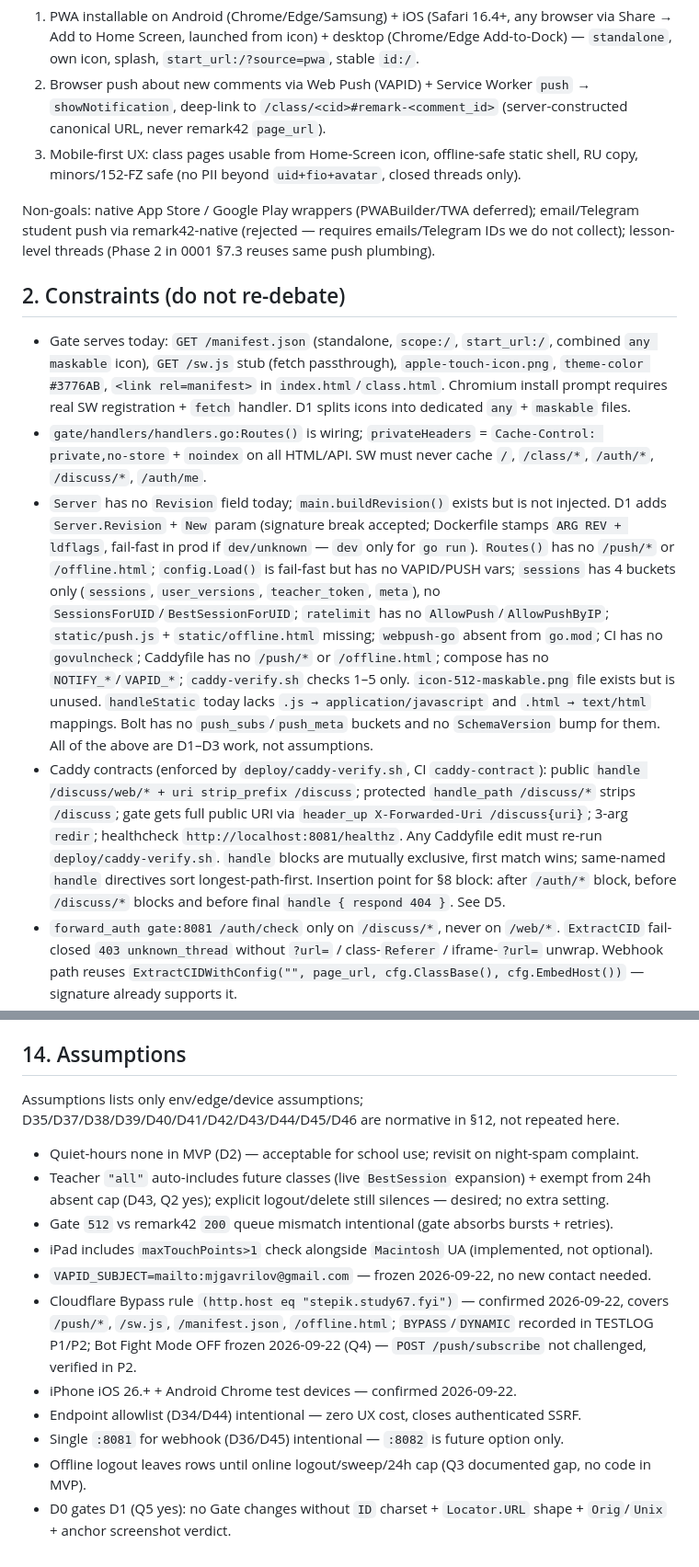
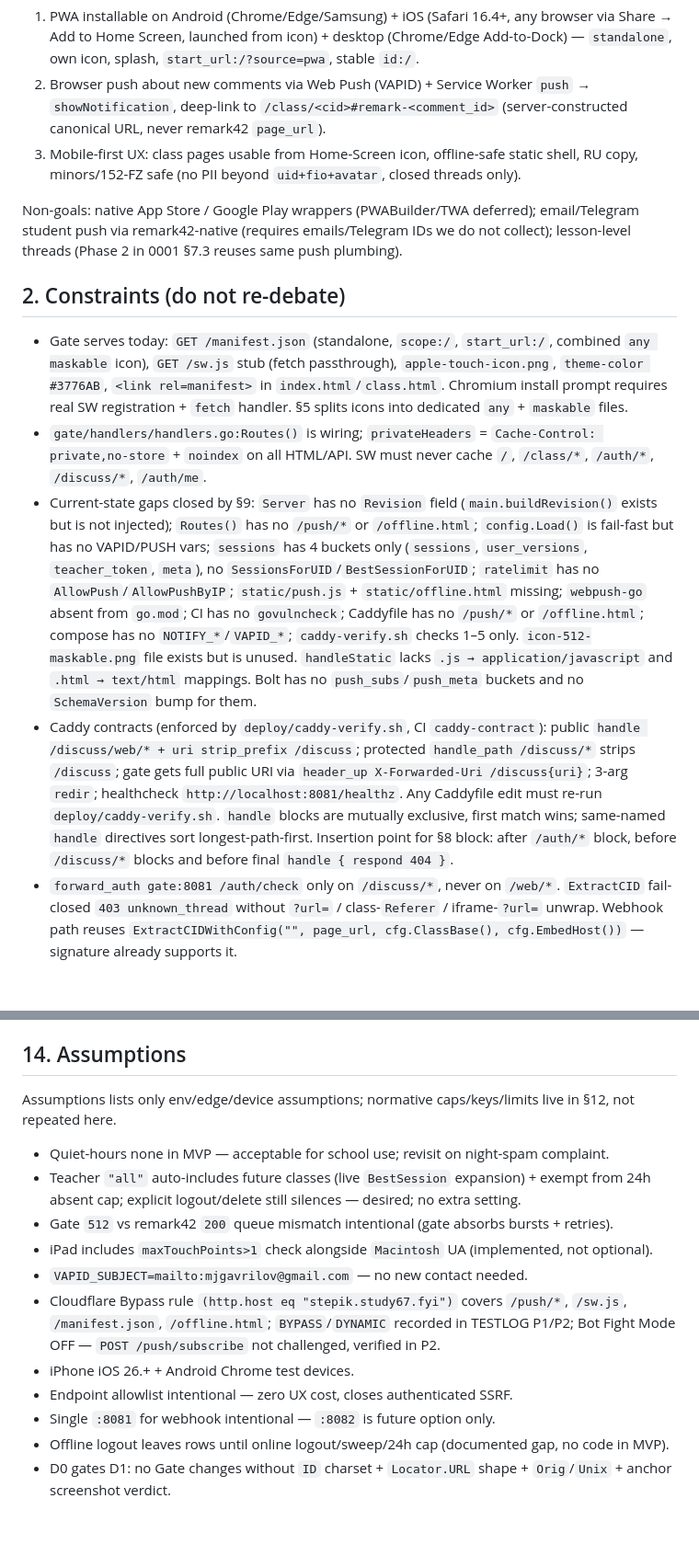
Before and after one commit to zzzLobster/stepik-discuss, a Markdown page: plans/0002-pwa-notifications.md, 2 parts joined by grey strips. Shown at 92% size. GitHub-like rendering; blank space fills up the shorter version.

```diff
--- a/plans/0002-pwa-notifications.md
+++ b/plans/0002-pwa-notifications.md
@@ -22,14 +22,14 @@ Turn the closed discussion site into an installable mobile web app and notify us
 2. Browser push about new comments via Web Push (VAPID) + Service Worker `push` → `showNotification`, deep-link to `/class/<cid>#remark-<comment_id>` (server-constructed canonical URL, never remark42 `page_url`).
 3. Mobile-first UX: class pages usable from Home-Screen icon, offline-safe static shell, RU copy, minors/152-FZ safe (no PII beyond `uid+fio+avatar`, closed threads only).
 
-Non-goals: native App Store / Google Play wrappers (PWABuilder/TWA deferred); email/Telegram student push via remark42-native (rejected — requires emails/Telegram IDs we do not collect); lesson-level threads (Phase 2 in 0001 §7.3 reuses same push plumbing).
+Non-goals: native App Store / Google Play wrappers (PWABuilder/TWA deferred); email/Telegram student push via remark42-native (requires emails/Telegram IDs we do not collect); lesson-level threads (Phase 2 in 0001 §7.3 reuses same push plumbing).
 
 ## 2. Constraints (do not re-debate)
 
-- Gate serves today: `GET /manifest.json` (standalone, `scope:/`, `start_url:/`, combined `any maskable` icon), `GET /sw.js` stub (fetch passthrough), `apple-touch-icon.png`, `theme-color #3776AB`, `<link rel=manifest>` in `index.html`/`class.html`. Chromium install prompt requires real SW registration + `fetch` handler. D1 splits icons into dedicated `any` + `maskable` files.
+- Gate serves today: `GET /manifest.json` (standalone, `scope:/`, `start_url:/`, combined `any maskable` icon), `GET /sw.js` stub (fetch passthrough), `apple-touch-icon.png`, `theme-color #3776AB`, `<link rel=manifest>` in `index.html`/`class.html`. Chromium install prompt requires real SW registration + `fetch` handler. §5 splits icons into dedicated `any` + `maskable` files.
 - `gate/handlers/handlers.go:Routes()` is wiring; `privateHeaders` = `Cache-Control: private,no-store` + `noindex` on all HTML/API. SW must never cache `/`, `/class/*`, `/auth/*`, `/discuss/*`, `/auth/me`.
-- `Server` has no `Revision` field today; `main.buildRevision()` exists but is not injected. D1 adds `Server.Revision` + `New` param (signature break accepted; Dockerfile stamps `ARG REV + ldflags`, fail-fast in prod if `dev/unknown` — `dev` only for `go run`). `Routes()` has no `/push/*` or `/offline.html`; `config.Load()` is fail-fast but has no VAPID/PUSH vars; `sessions` has 4 buckets only (`sessions`, `user_versions`, `teacher_token`, `meta`), no `SessionsForUID`/`BestSessionForUID`; `ratelimit` has no `AllowPush`/`AllowPushByIP`; `static/push.js` + `static/offline.html` missing; `webpush-go` absent from `go.mod`; CI has no `govulncheck`; Caddyfile has no `/push/*` or `/offline.html`; compose has no `NOTIFY_*`/`VAPID_*`; `caddy-verify.sh` checks 1–5 only. `icon-512-maskable.png` file exists but is unused. `handleStatic` today lacks `.js → application/javascript` and `.html → text/html` mappings. Bolt has no `push_subs`/`push_meta` buckets and no `SchemaVersion` bump for them. All of the above are D1–D3 work, not assumptions.
-- Caddy contracts (enforced by `deploy/caddy-verify.sh`, CI `caddy-contract`): public `handle /discuss/web/* + uri strip_prefix /discuss`; protected `handle_path /discuss/*` strips `/discuss`; gate gets full public URI via `header_up X-Forwarded-Uri /discuss{uri}`; 3-arg `redir`; healthcheck `http://localhost:8081/healthz`. Any Caddyfile edit must re-run `deploy/caddy-verify.sh`. `handle` blocks are mutually exclusive, first match wins; same-named `handle` directives sort longest-path-first. Insertion point for §8 block: after `/auth/*` block, before `/discuss/*` blocks and before final `handle { respond 404 }`. See D5.
+- Current-state gaps closed by §9: `Server` has no `Revision` field (`main.buildRevision()` exists but is not injected); `Routes()` has no `/push/*` or `/offline.html`; `config.Load()` is fail-fast but has no VAPID/PUSH vars; `sessions` has 4 buckets only (`sessions`, `user_versions`, `teacher_token`, `meta`), no `SessionsForUID`/`BestSessionForUID`; `ratelimit` has no `AllowPush`/`AllowPushByIP`; `static/push.js` + `static/offline.html` missing; `webpush-go` absent from `go.mod`; CI has no `govulncheck`; Caddyfile has no `/push/*` or `/offline.html`; compose has no `NOTIFY_*`/`VAPID_*`; `caddy-verify.sh` checks 1–5 only. `icon-512-maskable.png` file exists but is unused. `handleStatic` lacks `.js → application/javascript` and `.html → text/html` mappings. Bolt has no `push_subs`/`push_meta` buckets and no `SchemaVersion` bump for them.
+- Caddy contracts (enforced by `deploy/caddy-verify.sh`, CI `caddy-contract`): public `handle /discuss/web/* + uri strip_prefix /discuss`; protected `handle_path /discuss/*` strips `/discuss`; gate gets full public URI via `header_up X-Forwarded-Uri /discuss{uri}`; 3-arg `redir`; healthcheck `http://localhost:8081/healthz`. Any Caddyfile edit must re-run `deploy/caddy-verify.sh`. `handle` blocks are mutually exclusive, first match wins; same-named `handle` directives sort longest-path-first. Insertion point for §8 block: after `/auth/*` block, before `/discuss/*` blocks and before final `handle { respond 404 }`.
 - `forward_auth gate:8081 /auth/check` only on `/discuss/*`, never on `/web/*`. `ExtractCID` fail-closed `403 unknown_thread` without `?url=` / class-`Referer` / iframe-`?url=` unwrap. Webhook path reuses `ExtractCIDWithConfig("", page_url, cfg.ClassBase(), cfg.EmbedHost())` — signature already supports it.
 - remark42 `v1.16.4` notification model: `NOTIFY_ADMINS=email|telegram|slack|webhook` (multi), `NOTIFY_USERS=email|telegram`. User push via remark42-native requires email/Telegram identity which our users do not have (Gate-minted JWT only, `AUTH_ANON=false`, dummy `stepik` provider). Gate-owned Web Push is the only per-student path.
 - remark42 admin webhook fires HTTP POST per new comment. Verified upstream (`backend/app/notify/webhook.go`, `backend/app/store/comment.go`, docs `configuration/notifications` + `parameters`): default template `{"text": {{.Text | escapeJSONString}}}`, headers format `Header1:Value1,Header2:Value2` (split on first `:`, `TrimSpace`, no default `Content-Type` — set explicitly), `NOTIFY_QUEUE` default `100` (plan uses `200`), `NOTIFY_WEBHOOK_TIMEOUT` default `5s`. Template context is the `store.Comment` struct: `{{.ID}}`, `{{.ParentID}}` (empty for top-level), `{{.Text}}` (sanitized HTML via bluemonday `UGCPolicy`), `{{.Orig}}` (raw markdown source, never render as HTML), `{{.User.ID}}` (`stepik_<uid>`), `{{.User.Name}}`, `{{.Locator.SiteID}}`, `{{.Locator.URL}}`, `{{.Timestamp.Unix}}` (method call, numeric epoch), `{{.Score}}` (int). Only template function is `escapeJSONString` (returns fully-quoted `json.Marshal` output — use without surrounding quotes).
@@ -465,16 +467,16 @@ Docs/standards: `remark42.com/docs/configuration/notifications/` + `/parameters/
 
 ## 14. Assumptions
 
-Assumptions lists only env/edge/device assumptions; D35/D37/D38/D39/D40/D41/D42/D43/D44/D45/D46 are normative in §12, not repeated here.
+Assumptions lists only env/edge/device assumptions; normative caps/keys/limits live in §12, not repeated here.
 
-- Quiet-hours none in MVP (D2) — acceptable for school use; revisit on night-spam complaint.
-- Teacher `"all"` auto-includes future classes (live `BestSession` expansion) + exempt from 24h absent cap (D43, Q2 yes); explicit logout/delete still silences — desired; no extra setting.
+- Quiet-hours none in MVP — acceptable for school use; revisit on night-spam complaint.
+- Teacher `"all"` auto-includes future classes (live `BestSession` expansion) + exempt from 24h absent cap; explicit logout/delete still silences — desired; no extra setting.
 - Gate `512` vs remark42 `200` queue mismatch intentional (gate absorbs bursts + retries).
 - iPad includes `maxTouchPoints>1` check alongside `Macintosh` UA (implemented, not optional).
-- `VAPID_SUBJECT=mailto:mjgavrilov@gmail.com` — frozen 2026-09-22, no new contact needed.
-- Cloudflare Bypass rule `(http.host eq "stepik.study67.fyi")` — confirmed 2026-09-22, covers `/push/*`, `/sw.js`, `/manifest.json`, `/offline.html`; `BYPASS`/`DYNAMIC` recorded in TESTLOG P1/P2; Bot Fight Mode OFF frozen 2026-09-22 (Q4) — `POST /push/subscribe` not challenged, verified in P2.
-- iPhone iOS 26.+ + Android Chrome test devices — confirmed 2026-09-22.
-- Endpoint allowlist (D34/D44) intentional — zero UX cost, closes authenticated SSRF.
-- Single `:8081` for webhook (D36/D45) intentional — `:8082` is future option only.
-- Offline logout leaves rows until online logout/sweep/24h cap (Q3 documented gap, no code in MVP).
-- D0 gates D1 (Q5 yes): no Gate changes without `ID` charset + `Locator.URL` shape + `Orig`/`Unix` + anchor screenshot verdict.
+- `VAPID_SUBJECT=mailto:mjgavrilov@gmail.com` — no new contact needed.
+- Cloudflare Bypass rule `(http.host eq "stepik.study67.fyi")` covers `/push/*`, `/sw.js`, `/manifest.json`, `/offline.html`; `BYPASS`/`DYNAMIC` recorded in TESTLOG P1/P2; Bot Fight Mode OFF — `POST /push/subscribe` not challenged, verified in P2.
+- iPhone iOS 26.+ + Android Chrome test devices.
+- Endpoint allowlist intentional — zero UX cost, closes authenticated SSRF.
+- Single `:8081` for webhook intentional — `:8082` is future option only.
+- Offline logout leaves rows until online logout/sweep/24h cap (documented gap, no code in MVP).
+- D0 gates D1: no Gate changes without `ID` charset + `Locator.URL` shape + `Orig`/`Unix` + anchor screenshot verdict.
```
Also changed, not shown: other parts of plans/0002-pwa-notifications.md (+76 -74 lines).
